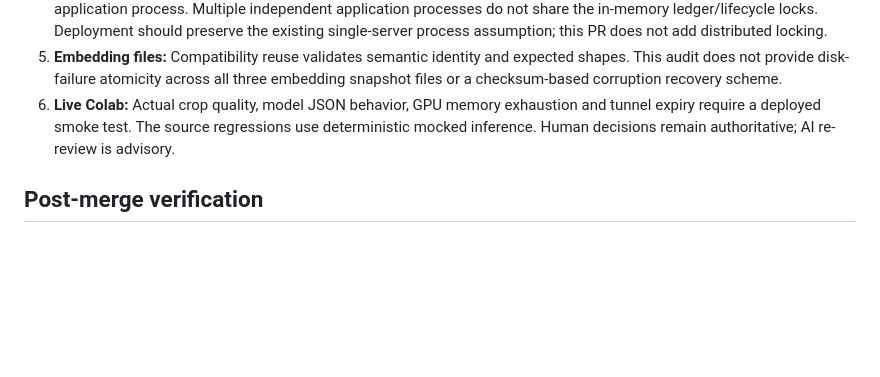
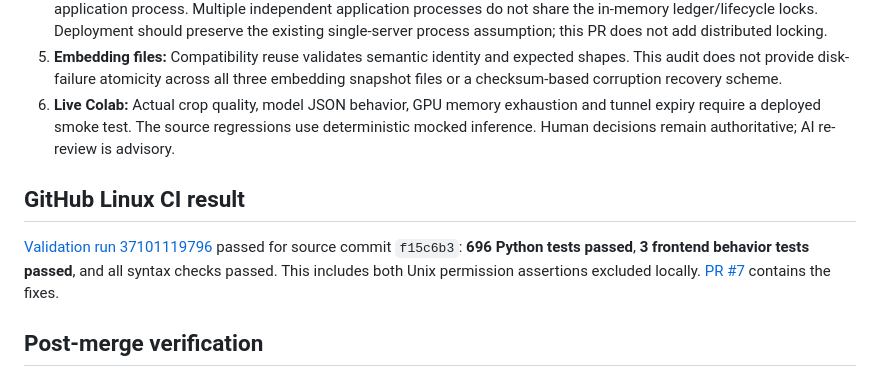
Before and after one commit to snehithgit/docling-stage2b, a Markdown page: docs/DEEP_BUG_AUDIT_2026-10-03.md, the part around the change. Drawn GitHub-style; blank space fills up the shorter version.

Commit message:
Record successful Linux audit validation

```diff
--- a/docs/DEEP_BUG_AUDIT_2026-10-03.md
+++ b/docs/DEEP_BUG_AUDIT_2026-10-03.md
@@ -63,6 +63,10 @@ git diff --check
 5. **Embedding files:** Compatibility reuse validates semantic identity and expected shapes. This audit does not provide disk-failure atomicity across all three embedding snapshot files or a checksum-based corruption recovery scheme.
 6. **Live Colab:** Actual crop quality, model JSON behavior, GPU memory exhaustion and tunnel expiry require a deployed smoke test. The source regressions use deterministic mocked inference. Human decisions remain authoritative; AI re-review is advisory.
 
+## GitHub Linux CI result
+
+[Validation run 37101119796](https://github.com/snehithgit/docling-stage2b/actions/runs/37101119796) passed for source commit `f15c6b3`: **696 Python tests passed**, **3 frontend behavior tests passed**, and all syntax checks passed. This includes both Unix permission assertions excluded locally. [PR #7](https://github.com/snehithgit/docling-stage2b/pull/7) contains the fixes.
+
 ## Post-merge verification
 
 After deploying AH7, check that failed reviews appear with a retry action; retry one failed text row and verify attempts restart at one. Queue an anomaly already reviewed by a human and confirm the new AI audit/history is stored without modifying the human decision. Confirm that saving an advisory audit leaves current Stage 3 chunks current, while an accepted human text change makes them stale. Change manual/chunk selections quickly and verify delayed responses cannot replace the active selection. The audit did not modify or restart the running service.
```
